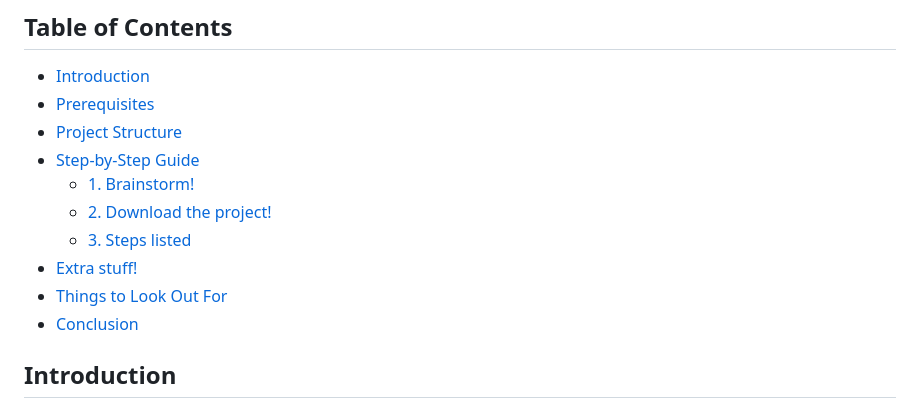
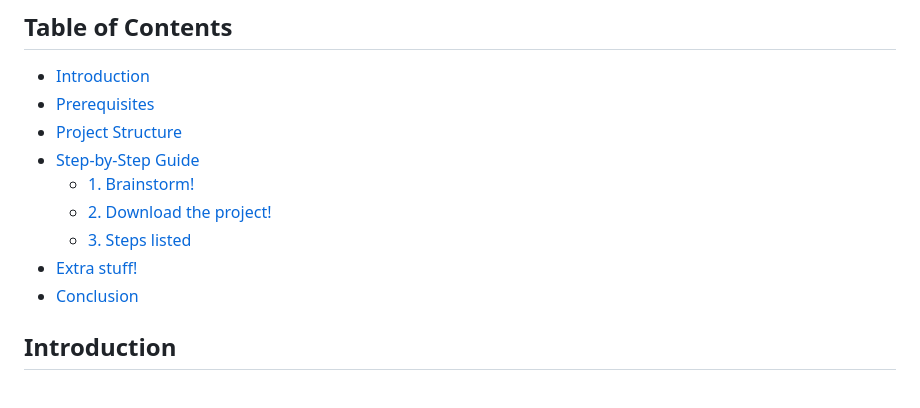
Before and after one commit to anlmao125/fake-business, a Markdown page: README.md, the part around one of its changes. GitHub-like rendering.

Commit message:
Update README.md
Fixed some things

```diff
--- a/README.md
+++ b/README.md
@@ -13,6 +13,5 @@ Greetings business owner! This manual will walk you through the steps to create
   - [3. Steps listed](#3-steps-listed)
 - [Extra stuff!](#extra-stuff)
-- [Things to Look Out For](#things-to-look-out-for)
 - [Conclusion](#conclusion)
 
 ## Introduction
```
Also changed, not shown: other parts of README.md (+1 -1 lines).
